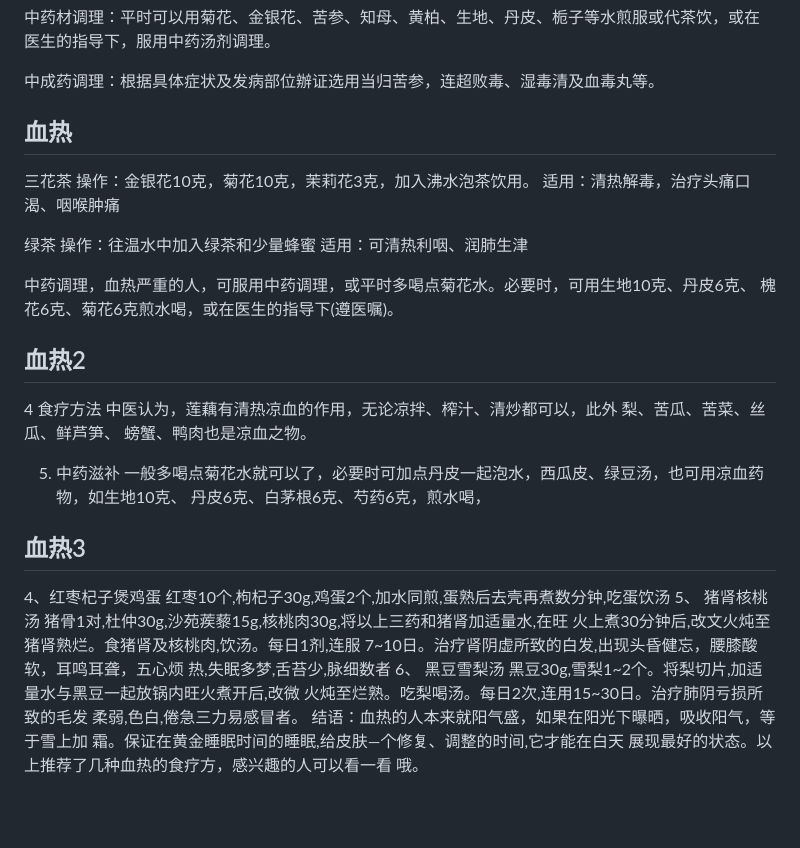
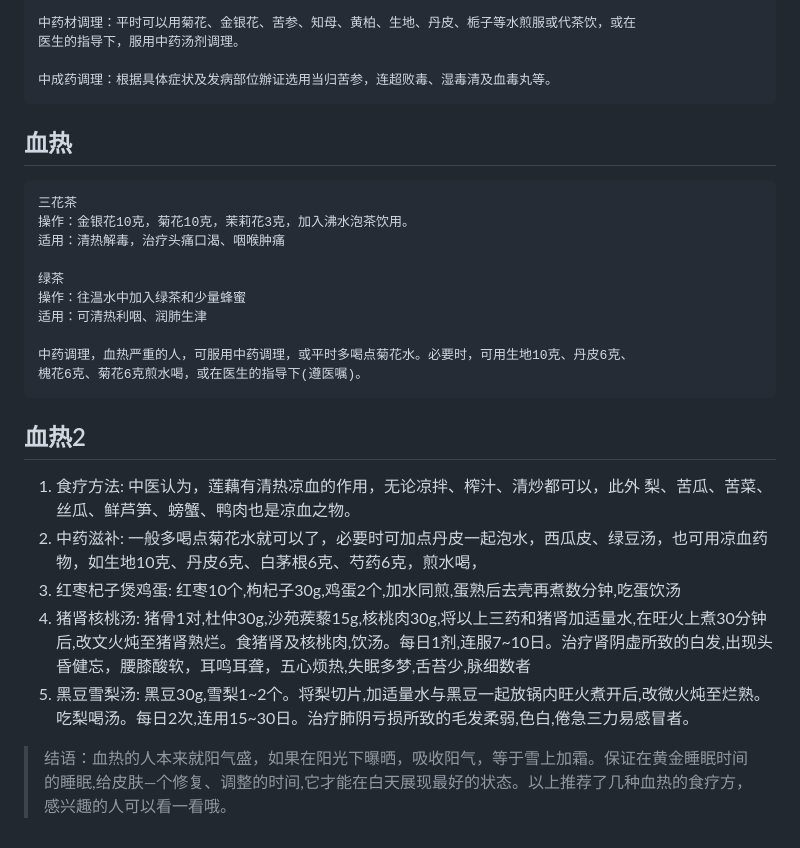
Before and after one commit to liuyaocool/note, a Markdown page: other/cookbook.md, the part around one of its changes. GitHub-like rendering; blank space fills up the shorter version.

Commit message:
cook book

````diff
--- a/other/cookbook.md
+++ b/other/cookbook.md
@@ -97,9 +107,11 @@ http://www.meishij.net/chufang/diy/gaodianxiaochi/38266.html
 医生的指导下，服用中药汤剂调理。
 
 中成药调理：根据具体症状及发病部位辦证选用当归苦参，连超败毒、湿毒清及血毒丸等。
+```
 
 ## 血热
 
+```
 三花茶
 操作：金银花10克，菊花10克，茉莉花3克，加入沸水泡茶饮用。
 适用：清热解毒，治疗头痛口渴、咽喉肿痛
@@ -110,31 +122,14 @@ http://www.meishij.net/chufang/diy/gaodianxiaochi/38266.html
 
 中药调理，血热严重的人，可服用中药调理，或平时多喝点菊花水。必要时，可用生地10克、丹皮6克、
 槐花6克、菊花6克煎水喝，或在医生的指导下(遵医嘱)。
+```
 
 ## 血热2
 
-4 食疗方法
-中医认为，莲藕有清热凉血的作用，无论凉拌、榨汁、清炒都可以，此外 梨、苦瓜、苦菜、丝瓜、鲜芦笋、
-螃蟹、鸭肉也是凉血之物。
+1. 食疗方法: 中医认为，莲藕有清热凉血的作用，无论凉拌、榨汁、清炒都可以，此外 梨、苦瓜、苦菜、丝瓜、鲜芦笋、螃蟹、鸭肉也是凉血之物。
+2. 中药滋补: 一般多喝点菊花水就可以了，必要时可加点丹皮一起泡水，西瓜皮、绿豆汤，也可用凉血药物，如生地10克、丹皮6克、白茅根6克、芍药6克，煎水喝，
+3. 红枣杞子煲鸡蛋: 红枣10个,枸杞子30g,鸡蛋2个,加水同煎,蛋熟后去壳再煮数分钟,吃蛋饮汤
+4. 猪肾核桃汤: 猪骨1对,杜仲30g,沙苑蒺藜15g,核桃肉30g,将以上三药和猪肾加适量水,在旺火上煮30分钟后,改文火炖至猪肾熟烂。食猪肾及核桃肉,饮汤。每日1剂,连服7~10日。治疗肾阴虚所致的白发,出现头昏健忘，腰膝酸软，耳鸣耳聋，五心烦热,失眠多梦,舌苔少,脉细数者
+5. 黑豆雪梨汤: 黑豆30g,雪梨1~2个。将梨切片,加适量水与黑豆一起放锅内旺火煮开后,改微火炖至烂熟。吃梨喝汤。每日2次,连用15~30日。治疗肺阴亏损所致的毛发柔弱,色白,倦急三力易感冒者。
 
-5. 中药滋补
-一般多喝点菊花水就可以了，必要时可加点丹皮一起泡水，西瓜皮、绿豆汤，也可用凉血药物，如生地10克、
-丹皮6克、白茅根6克、芍药6克，煎水喝，
-
-## 血热3
-
-4、红枣杞子煲鸡蛋
-红枣10个,枸杞子30g,鸡蛋2个,加水同煎,蛋熟后去壳再煮数分钟,吃蛋饮汤
-5、 猪肾核桃汤
-猪骨1对,杜仲30g,沙苑蒺藜15g,核桃肉30g,将以上三药和猪肾加适量水,在旺
-火上煮30分钟后,改文火炖至猪肾熟烂。食猪肾及核桃肉,饮汤。每日1剂,连服
-7~10日。治疗肾阴虚所致的白发,出现头昏健忘，腰膝酸软，耳鸣耳聋，五心烦
-热,失眠多梦,舌苔少,脉细数者
-6、 黑豆雪梨汤
-黑豆30g,雪梨1~2个。将梨切片,加适量水与黑豆一起放锅内旺火煮开后,改微
-火炖至烂熟。吃梨喝汤。每日2次,连用15~30日。治疗肺阴亏损所致的毛发
-柔弱,色白,倦急三力易感冒者。
-结语：血热的人本来就阳气盛，如果在阳光下曝晒，吸收阳气，等于雪上加
-霜。保证在黄金睡眠时间的睡眠,给皮肤—个修复、调整的时间,它才能在白天
-展现最好的状态。以上推荐了几种血热的食疗方，感兴趣的人可以看一看
-哦。
+> 结语：血热的人本来就阳气盛，如果在阳光下曝晒，吸收阳气，等于雪上加霜。保证在黄金睡眠时间的睡眠,给皮肤—个修复、调整的时间,它才能在白天展现最好的状态。以上推荐了几种血热的食疗方，感兴趣的人可以看一看哦。
````
Also changed, not shown: other parts of other/cookbook.md (+12 -2 lines).
